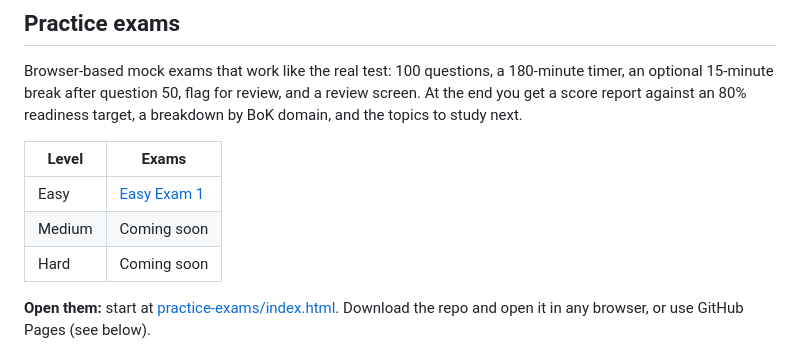
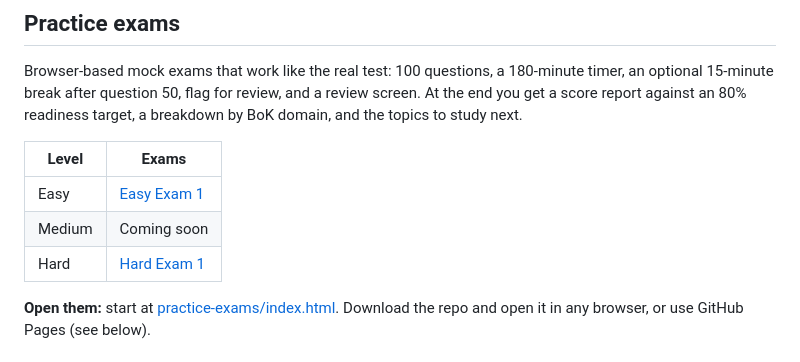
Before and after one commit to parthlakhalani/aigp-exam-coach, a Markdown page: README.md, the part around the change. GitHub-like rendering.

Commit message:
List Hard Exam 1 in README
Co-Authored-By: Claude Opus 5.5 <noreply@anthropic.com>
Claude-Session: https://claude.ai/code/session_015Zy8v55oAAJehg6WaZyAU2

```diff
--- a/README.md
+++ b/README.md
@@ -19,7 +19,7 @@ Browser-based mock exams that work like the real test: 100 questions, a 180-minu
 |---|---|
 | Easy | [Easy Exam 1](practice-exams/easy-1/index.html) |
 | Medium | Coming soon |
-| Hard | Coming soon |
+| Hard | [Hard Exam 1](practice-exams/hard-1/index.html) |
 
 **Open them:** start at [practice-exams/index.html](practice-exams/index.html). Download the repo and open it in any browser, or use GitHub Pages (see below).
 
```
